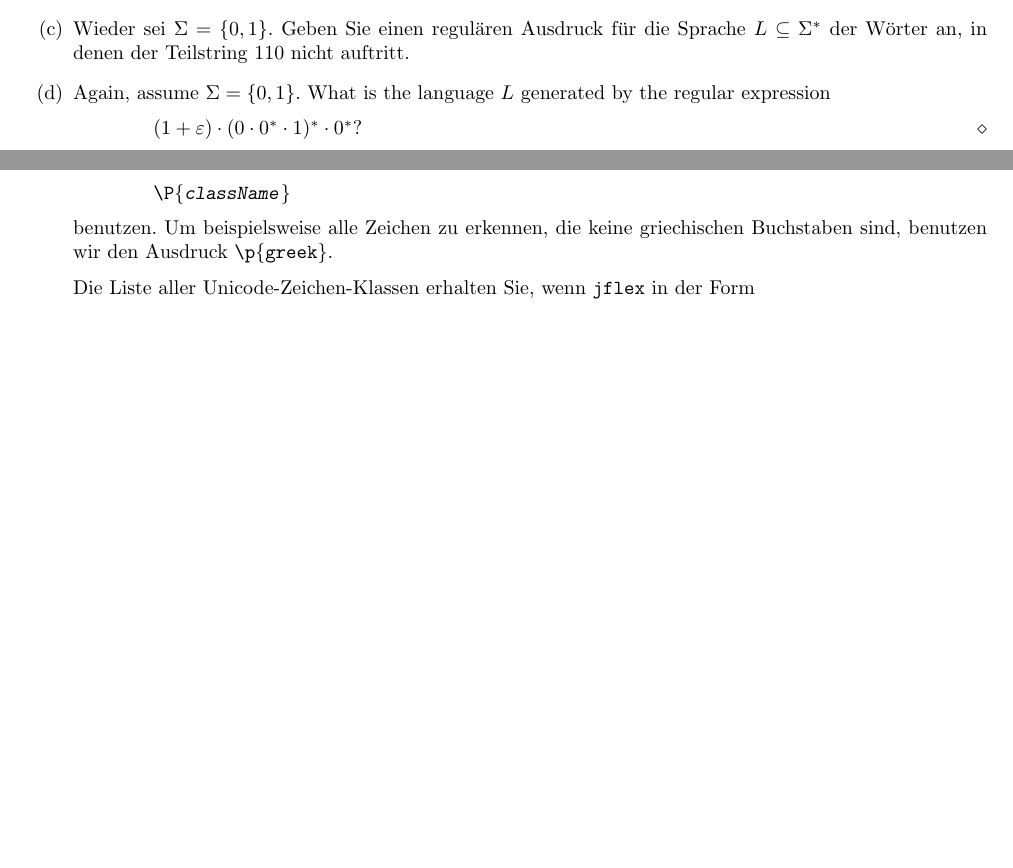
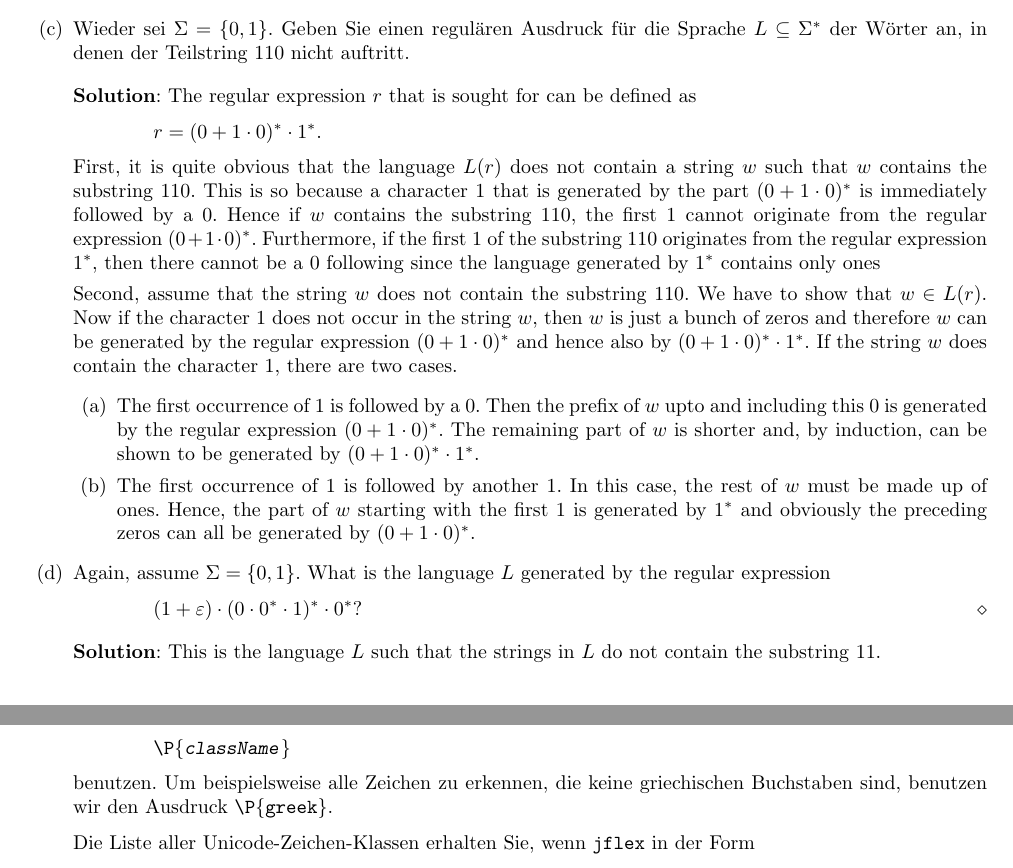
Before and after one commit to karlstroetmann/Formal-Languages, a LaTeX thesis (Lecture-Notes/formal-languages.tex, which reads Lecture-Notes/jflex.tex, Lecture-Notes/regulaere-ausdruecke.tex): two parts of pages 12 and 25 of 297 before the commit and two parts of pages 12 and 26 of 298 after it, joined at a grey line, cut so that both start at the same text, the shorter picture padded with empty space. Compiled offline with pdfLaTeX; the source files are stored in an older character set and shown here as Unicode.

Commit message:
minor edits

```diff
--- a/Lecture-Notes/jflex.tex
+++ b/Lecture-Notes/jflex.tex
@@ -753,7 +753,7 @@ Unsere bisherige Diskussion regulärer Ausdrücke ist noch nicht vollständig.
       \\[0.2cm]
       benutzen.  Um beispielsweise alle Zeichen zu erkennen, die keine griechischen Buchstaben sind,
       benutzen wir den Ausdruck
-      \texttt{\symbol{92}p\{greek\}}.
+      \texttt{\symbol{92}P\{greek\}}.
       \\[0.2cm]
       Die Liste aller Unicode-Zeichen-Klassen erhalten Sie, wenn \texttt{jflex} in der Form
       \\[0.2cm]
--- a/Lecture-Notes/regulaere-ausdruecke.tex
+++ b/Lecture-Notes/regulaere-ausdruecke.tex
@@ -271,42 +271,42 @@ Wir werden diese Unterschiede später noch diskutieren.
 \item Wieder sei $\Sigma = \{ 0, 1 \}$.   Geben Sie einen regulären Ausdruck für die Sprache
       $L \subseteq \Sigma^*$ der Wörter an, in denen der Teilstring $110$ nicht auftritt.
 
-       % \solutionEng
-       % The regular expression $r$ that is sought for can be defined as
-       % \\[0.2cm]
-       % \hspace*{1.3cm}
-       % $r = (0 + 1 \cdot 0)^* \cdot 1^*$.
-       % \\[0.2cm]
-       % First, it is quite obvious that the language $L(r)$ does not contain a string $w$ such that
-       % $w$ contains the substring $110$.  This is so because a character $1$ that is generated by the
-       % part $(0 + 1 \cdot 0)^*$ is immediately followed by a $0$.  Hence if $w$ contains the
-       % substring $110$, the first $1$ cannot originate from the regular expression $(0 + 1 \cdot 0)^*$.
-       % Furthermore, if the first $1$ of the substring 110 originates from the regular expression
-       % $1^*$, then there cannot be a $0$ following since the language generated by $1^*$ contains
-       % only ones
+      \solutionEng
+      The regular expression $r$ that is sought for can be defined as
+      \\[0.2cm]
+      \hspace*{1.3cm}
+      $r = (0 + 1 \cdot 0)^* \cdot 1^*$.
+      \\[0.2cm]
+      First, it is quite obvious that the language $L(r)$ does not contain a string $w$ such that
+      $w$ contains the substring $110$.  This is so because a character $1$ that is generated by the
+      part $(0 + 1 \cdot 0)^*$ is immediately followed by a $0$.  Hence if $w$ contains the
+      substring $110$, the first $1$ cannot originate from the regular expression $(0 + 1 \cdot 0)^*$.
+      Furthermore, if the first $1$ of the substring 110 originates from the regular expression
+      $1^*$, then there cannot be a $0$ following since the language generated by $1^*$ contains
+      only ones
 
-       % Second, assume that the string $w$ does not contain the substring $110$.  We have to show that
-       % $w \in L(r)$.  Now if the character $1$ does not occur in the
-       % string $w$, then $w$ is just a bunch of zeros and therefore $w$ can be generated by the
-       % regular expression $(0+1\cdot 0)^*$ and hence also by $(0 + 1  \cdot 0)^* \cdot 1^*$.  If the string $w$ does contain the character $1$,
-       % there are two cases.
-       % \begin{enumerate}
-       % \item The first occurrence of $1$ is followed by a $0$.  Then the prefix of $w$ upto and
-       %       including this $0$ is generated by the regular expression $(0 + 1 \cdot 0)^*$.  The
-       %       remaining part of $w$ is shorter and, by induction, can be shown to be generated by
-       %       $(0 + 1 \cdot 0)^* \cdot 1^*$.
-       % \item The first occurrence of $1$ is followed by another $1$.  In this case, the rest of $w$
-       %       must be made up of ones.  Hence, the part of $w$ starting with the first $1$ is
-       %       generated by $1^*$ and obviously the preceding zeros can all be generated by
-       %       $(0 + 1 \cdot 0)^*$.
-       % \end{enumerate}
+      Second, assume that the string $w$ does not contain the substring $110$.  We have to show that
+      $w \in L(r)$.  Now if the character $1$ does not occur in the
+      string $w$, then $w$ is just a bunch of zeros and therefore $w$ can be generated by the
+      regular expression $(0+1\cdot 0)^*$ and hence also by $(0 + 1  \cdot 0)^* \cdot 1^*$.  If the string $w$ does contain the character $1$,
+      there are two cases.
+      \begin{enumerate}
+      \item The first occurrence of $1$ is followed by a $0$.  Then the prefix of $w$ upto and
+            including this $0$ is generated by the regular expression $(0 + 1 \cdot 0)^*$.  The
+            remaining part of $w$ is shorter and, by induction, can be shown to be generated by
+            $(0 + 1 \cdot 0)^* \cdot 1^*$.
+      \item The first occurrence of $1$ is followed by another $1$.  In this case, the rest of $w$
+            must be made up of ones.  Hence, the part of $w$ starting with the first $1$ is
+            generated by $1^*$ and obviously the preceding zeros can all be generated by
+            $(0 + 1 \cdot 0)^*$.
+      \end{enumerate}
 \item Again, assume $\Sigma = \{0,1\}$.  What is the language $L$ generated by the regular expression
       \\[0.2cm]
       \hspace*{1.3cm}
       $(1 + \varepsilon)\cdot(0\cdot 0^* \cdot 1)^* \cdot 0^*$?  \eox
 
-      % \solutionEng
-      % This is the language $L$ such that the strings in $L$ do not contain the substring $11$.
+      \solutionEng
+      This is the language $L$ such that the strings in $L$ do not contain the substring $11$.
 \end{enumerate}
 \renewcommand{\labelenumi}{\arabic{enumi}.}
 
```
Also changed, not shown: 5 other files.
